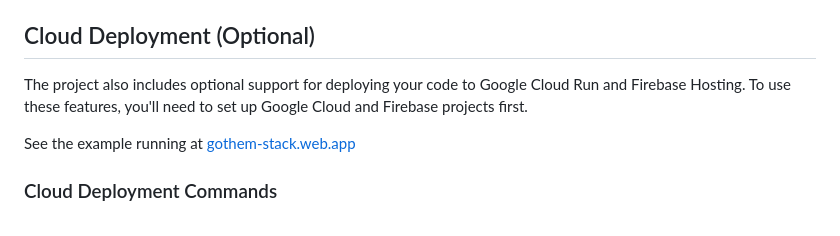
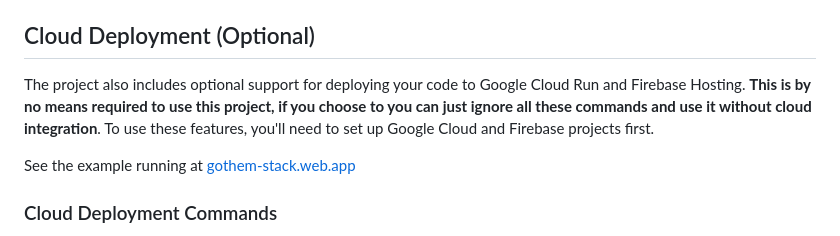
Before and after one commit to grindlemire/gothem-stack, a Markdown page: README.md, the part around the change. Drawn GitHub-style.

```diff
--- a/README.md
+++ b/README.md
@@ -38,7 +38,7 @@ When you make changes to your templ files or any of your go code everything will
 `mage tidy` - Run `go mod tidy`
 
 ## Cloud Deployment (Optional)
-The project also includes optional support for deploying your code to Google Cloud Run and Firebase Hosting. To use these features, you'll need to set up Google Cloud and Firebase projects first.
+The project also includes optional support for deploying your code to Google Cloud Run and Firebase Hosting. **This is by no means required to use this project, if you choose to you can just ignore all these commands and use it without cloud integration**. To use these features, you'll need to set up Google Cloud and Firebase projects first.
 
 See the example running at [gothem-stack.web.app](https://gothem-stack.web.app/)
 
```
